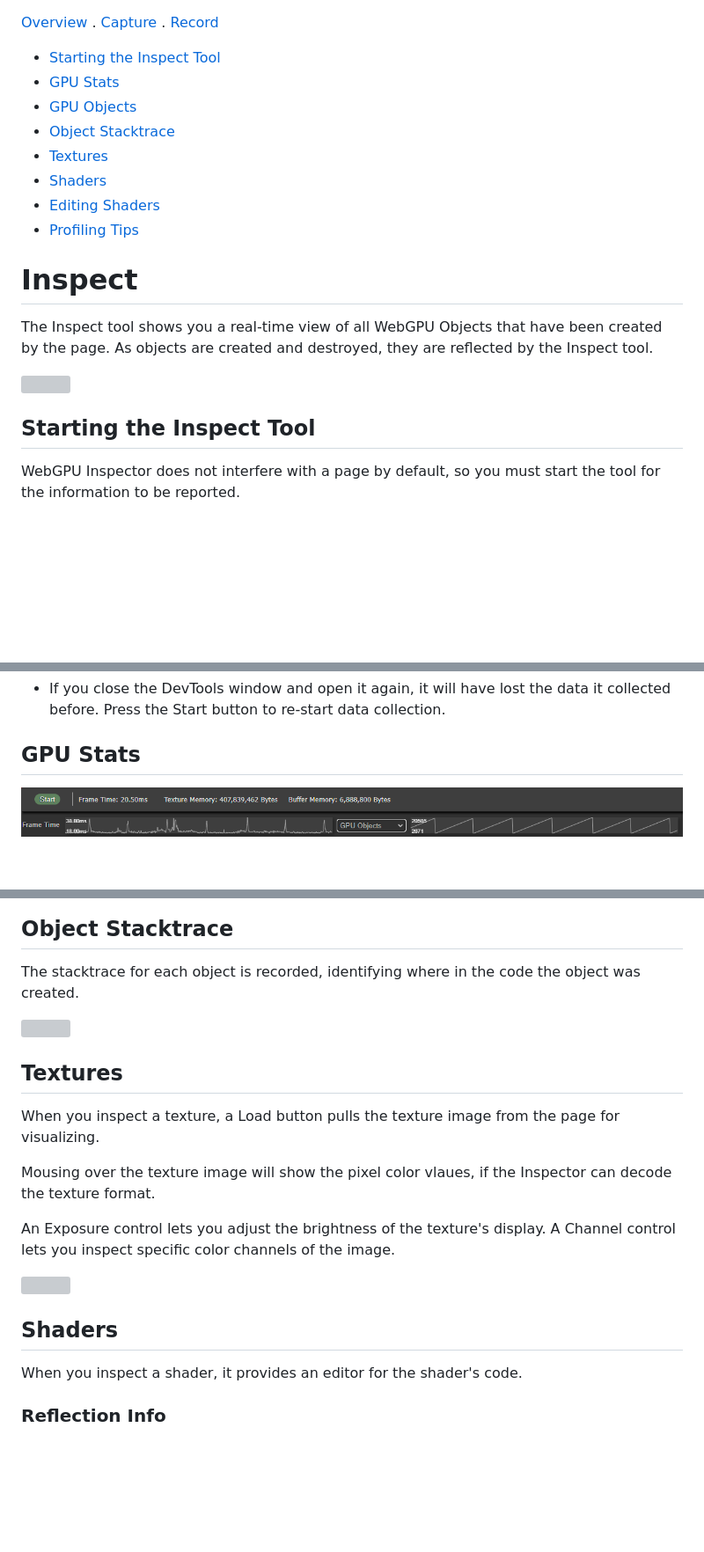
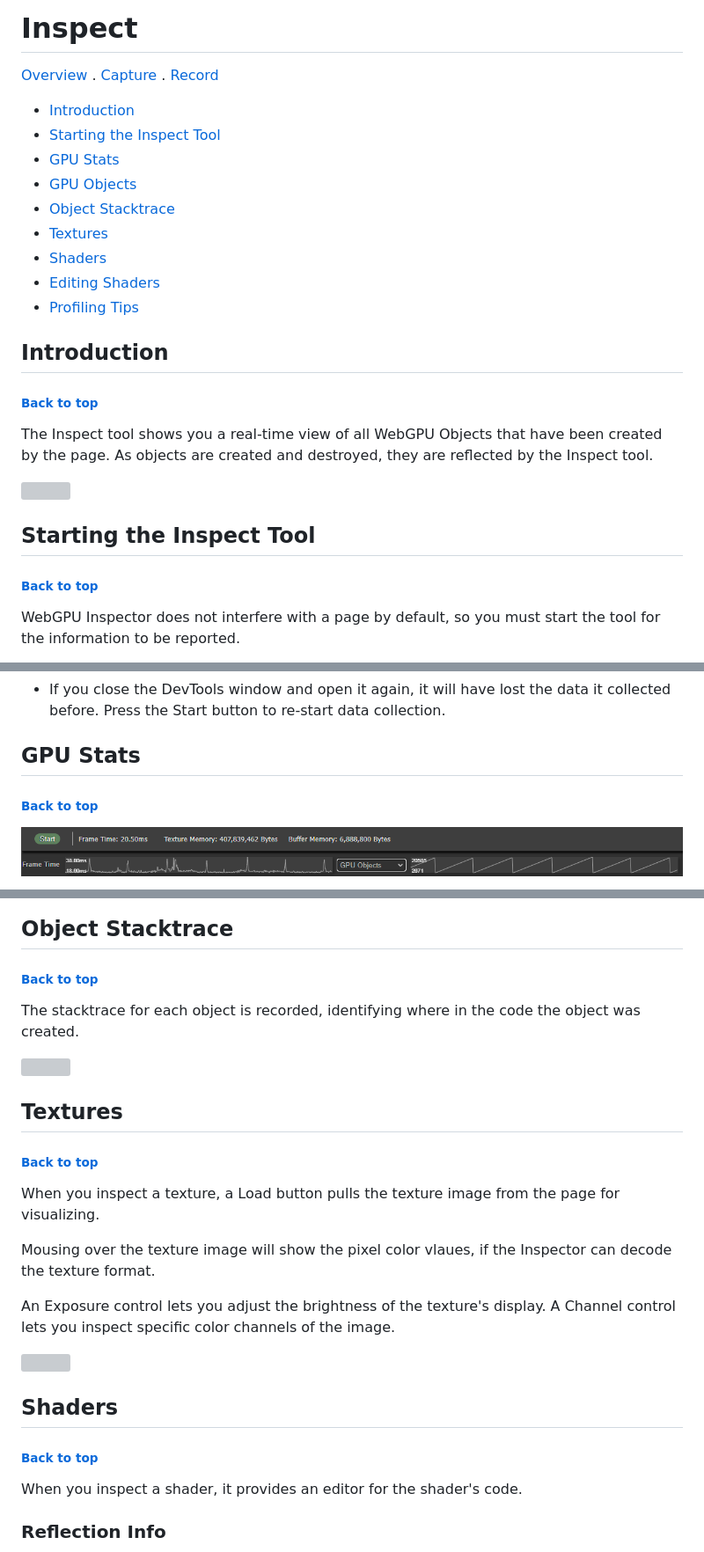
Before and after one commit to brendan-duncan/webgpu_inspector, a Markdown page: docs/inspect.md, 3 parts joined by grey strips. Shown: that part at 88% size. Drawn GitHub-style; blank space fills up the shorter version; grey boxes are pictures that could not be loaded.

```diff
--- a/docs/inspect.md
+++ b/docs/inspect.md
@@ -1,5 +1,8 @@
+# Inspect
+
 [Overview](overview.md) . [Capture](capture.md) . [Record](record.md)
 
+* [Introduction](#introduction)
 * [Starting the Inspect Tool](#starting-the-inspect-tool)
 * [GPU Stats](#gpu-stats)
 * [GPU Objects](#gpu-objects)
@@ -9,7 +12,8 @@
 * [Editing Shaders](#editing-shaders)
 * [Profiling Tips](#profiling-tips)
 
-# Inspect
+## Introduction
+###### [Back to top](#inspect)
 
 The Inspect tool shows you a real-time view of all WebGPU Objects that have been created by the page. As objects are created and destroyed, they are reflected by the Inspect tool.
 
@@ -18,6 +22,7 @@ The Inspect tool shows you a real-time view of all WebGPU Objects that have been
 </a>
 
 ## Starting the Inspect Tool
+###### [Back to top](#inspect)
 
 WebGPU Inspector does not interfere with a page by default, so you must start the tool for the information to be reported.
 
@@ -38,6 +43,7 @@ When the WebGPU Inspector is active on the page, there will be a small icon draw
 * If you close the DevTools window and open it again, it will have lost the data it collected before. Press the Start button to re-start data collection.
 
 ## GPU Stats
+###### [Back to top](#inspect)
 
 ![GPU Stats](images/inspect_stats.png)
 
@@ -72,6 +79,7 @@ Each object category displays how many objects of that type are allocated.
 
 
 ## Object Stacktrace
+###### [Back to top](#inspect)
 
 The stacktrace for each object is recorded, identifying where in the code the object was created.
 
@@ -80,6 +88,7 @@ The stacktrace for each object is recorded, identifying where in the code the ob
 </a>
 
 ## Textures
+###### [Back to top](#inspect)
 
 When you inspect a texture, a Load button pulls the texture image from the page for visualizing.
 
@@ -93,6 +102,7 @@ A Channel control lets you inspect specific color channels of the image.
 </a>
 
 ## Shaders
+###### [Back to top](#inspect)
 
 When you inspect a shader, it provides an editor for the shader's code.
 
```
Also changed, not shown: other parts of docs/inspect.md (+2 -0 lines), docs/capture.md (+10 -1 lines).
